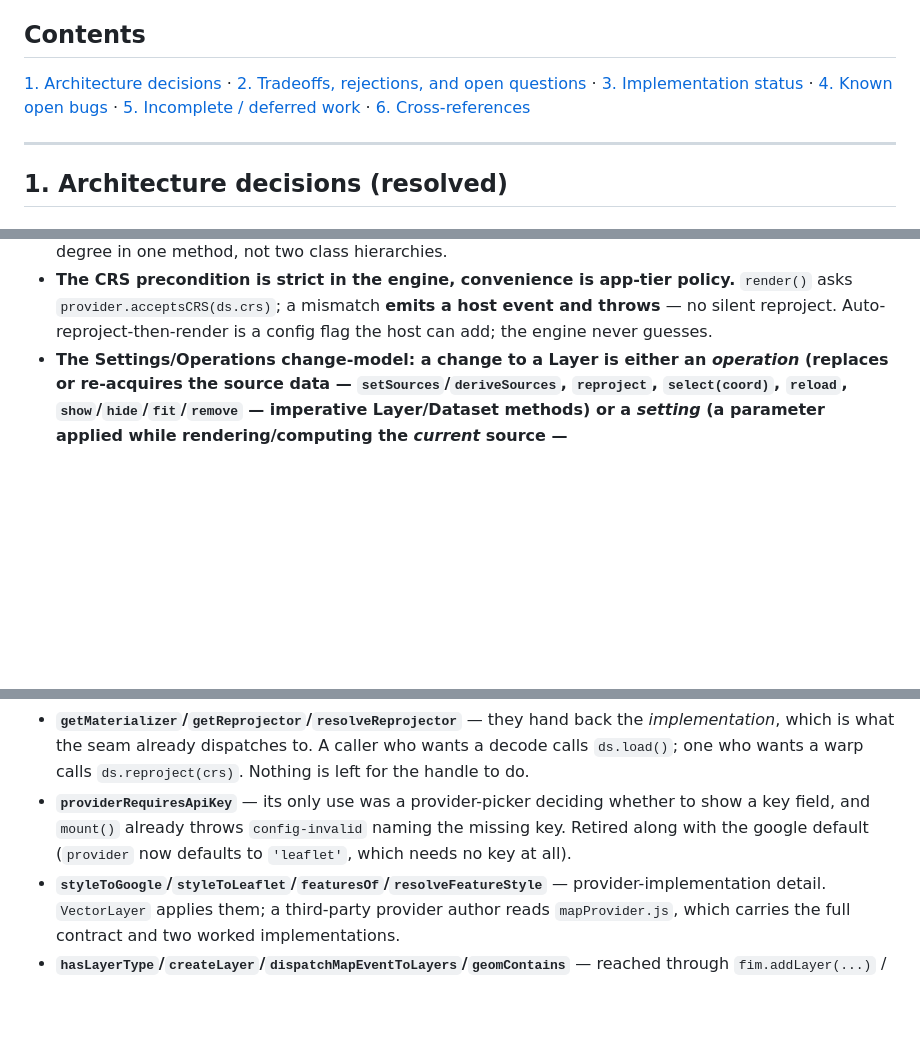
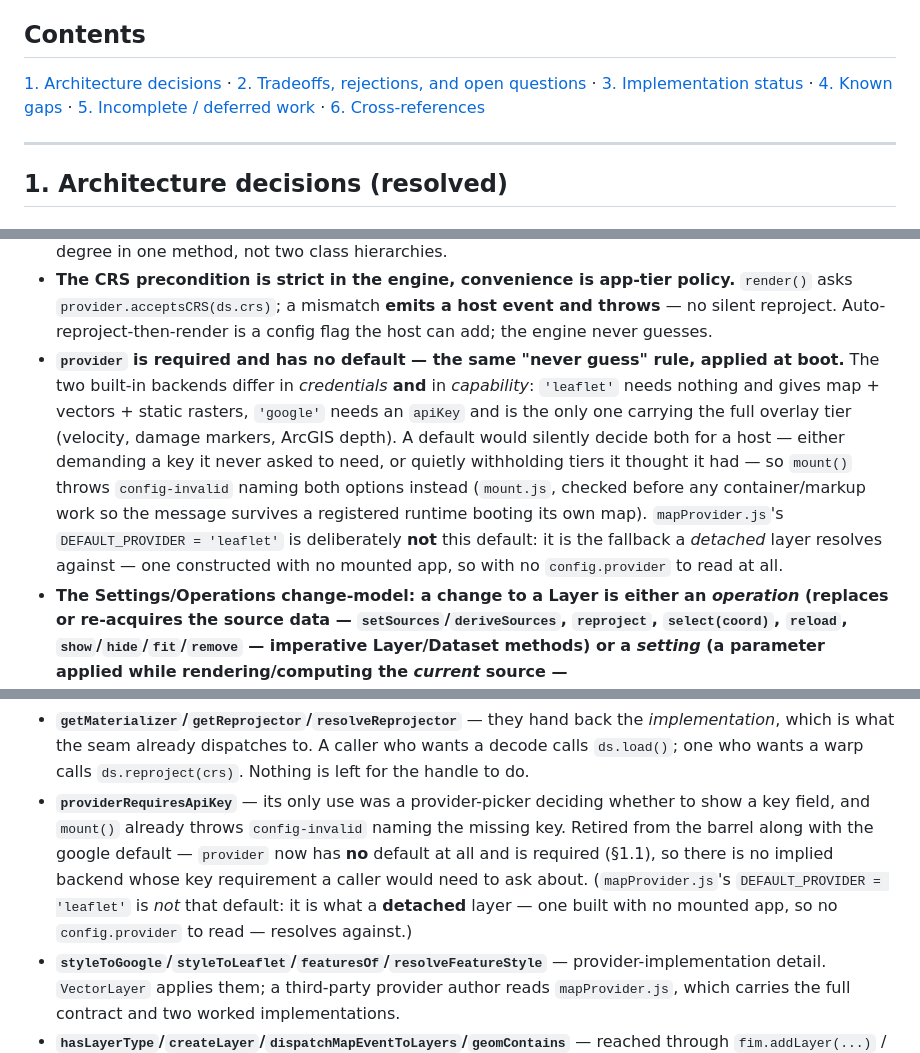
Before and after one commit to uihilab/FIMViz.js, a Markdown page: docs/DECISIONS_TRADEOFFS_INCOMPLETE_ITEMS.md, 3 parts joined by grey strips. Drawn GitHub-style; blank space fills up the shorter version.

Commit message:
docs: record the no-default `provider` decision; fix a stale claim
§"What is public" said `provider` now defaults to 'leaflet'; config.js has
`provider: null` and mount() throws config-invalid. Decision now recorded in
§1.1, and the §4 TOC anchor points at the renamed heading.

```diff
--- a/docs/DECISIONS_TRADEOFFS_INCOMPLETE_ITEMS.md
+++ b/docs/DECISIONS_TRADEOFFS_INCOMPLETE_ITEMS.md
@@ -14,7 +14,7 @@ is the *why*, those are the *what*.
 [1. Architecture decisions](#1-architecture-decisions-resolved) ·
 [2. Tradeoffs, rejections, and open questions](#2-tradeoffs-rejections-and-open-questions) ·
 [3. Implementation status](#3-implementation-status) ·
-[4. Known open bugs](#4-known-open-bugs) ·
+[4. Known gaps](#4-known-gaps) ·
 [5. Incomplete / deferred work](#5-incomplete--deferred-work) ·
 [6. Cross-references](#6-cross-references)
 
@@ -83,6 +83,16 @@ is the *why*, those are the *what*.
 - **The CRS precondition is strict in the engine, convenience is app-tier policy.** `render()` asks
   `provider.acceptsCRS(ds.crs)`; a mismatch **emits a host event and throws** — no silent reproject.
   Auto-reproject-then-render is a config flag the host can add; the engine never guesses.
+- **`provider` is required and has no default — the same "never guess" rule, applied at boot.** The
+  two built-in backends differ in *credentials* **and** in *capability*: `'leaflet'` needs nothing and
+  gives map + vectors + static rasters, `'google'` needs an `apiKey` and is the only one carrying the
+  full overlay tier (velocity, damage markers, ArcGIS depth). A default would silently decide both for
+  a host — either demanding a key it never asked to need, or quietly withholding tiers it thought it
+  had — so `mount()` throws `config-invalid` naming both options instead (`mount.js`, checked before
+  any container/markup work so the message survives a registered runtime booting its own map).
+  `mapProvider.js`'s `DEFAULT_PROVIDER = 'leaflet'` is deliberately **not** this default: it is the
+  fallback a *detached* layer resolves against — one constructed with no mounted app, so with no
+  `config.provider` to read at all.
 - **The Settings/Operations change-model: a change to a Layer is either an *operation* (replaces or
   re-acquires the source data — `setSources`/`deriveSources`, `reproject`, `select(coord)`, `reload`,
   `show`/`hide`/`fit`/`remove` — imperative Layer/Dataset **methods**) or a *setting* (a parameter applied
@@ -590,8 +600,11 @@ Everything else stayed internal and the docs now say so:
   which is what the seam already dispatches to. A caller who wants a decode calls `ds.load()`; one
   who wants a warp calls `ds.reproject(crs)`. Nothing is left for the handle to do.
 - **`providerRequiresApiKey`** — its only use was a provider-picker deciding whether to show a key
-  field, and `mount()` already throws `config-invalid` naming the missing key. Retired along with
-  the google default (`provider` now defaults to `'leaflet'`, which needs no key at all).
+  field, and `mount()` already throws `config-invalid` naming the missing key. Retired from the
+  barrel along with the google default — `provider` now has **no** default at all and is required
+  (§1.1), so there is no implied backend whose key requirement a caller would need to ask about.
+  (`mapProvider.js`'s `DEFAULT_PROVIDER = 'leaflet'` is *not* that default: it is what a **detached**
+  layer — one built with no mounted app, so no `config.provider` to read — resolves against.)
 - **`styleToGoogle`/`styleToLeaflet`/`featuresOf`/`resolveFeatureStyle`** — provider-implementation
   detail. `VectorLayer` applies them; a third-party provider author reads `mapProvider.js`, which
   carries the full contract and two worked implementations.
```
